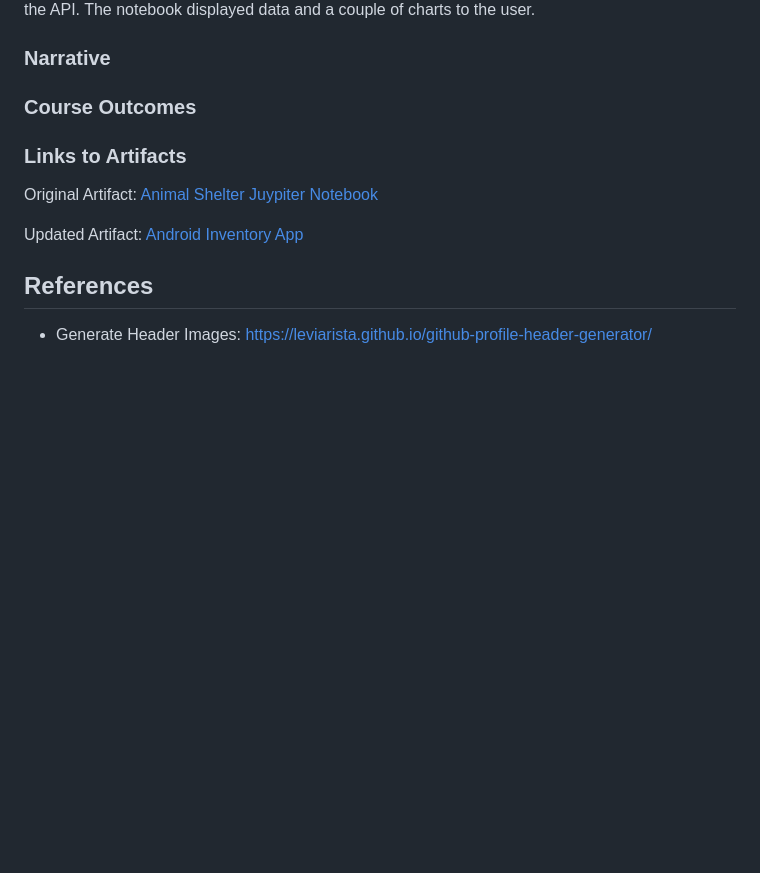
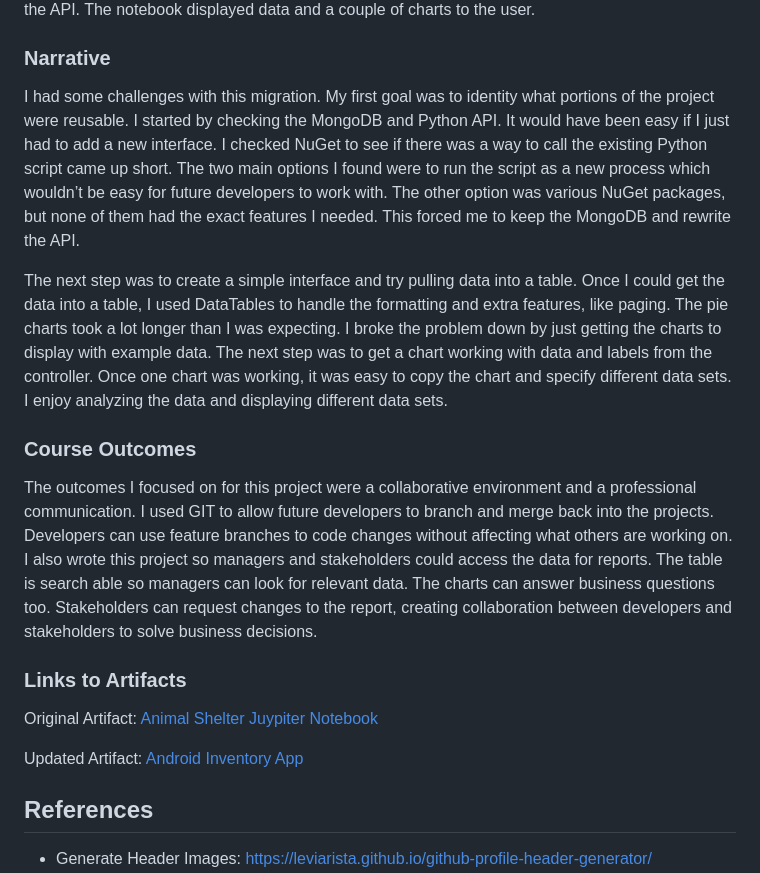
Before and after one commit to sjcurtis/sjcurtis.github.io, a Markdown page: README.md, the part around the change. GitHub-like rendering; blank space fills up the shorter version.

```diff
--- a/README.md
+++ b/README.md
@@ -79,10 +79,12 @@ Updated Artifact: [Android Inventory App](./InventoryProjectSecurityUpdate)
 This project involved recreating an existing Jupyter Notebook in .NET. In a previous term, I worked on creating an animal shelter database in MongoDB. I also created a Python CRUD API that interfaced with the database. The last step was to create a Juypter Notebook as a dashboard using the API. The notebook displayed data and a couple of charts to the user.
 
 ### Narrative
+I had some challenges with this migration. My first goal was to identity what portions of the project were reusable. I started by checking the MongoDB and Python API. It would have been easy if I just had to add a new interface. I checked NuGet to see if there was a way to call the existing Python script came up short. The two main options I found were to run the script as a new process which wouldn’t be easy for future developers to work with. The other option was various NuGet packages, but none of them had the exact features I needed. This forced me to keep the MongoDB and rewrite the API.
 
+The next step was to create a simple interface and try pulling data into a table. Once I could get the data into a table, I used DataTables to handle the formatting and extra features, like paging. The pie charts took a lot longer than I was expecting. I broke the problem down by just getting the charts to display with example data. The next step was to get a chart working with data and labels from the controller. Once one chart was working, it was easy to copy the chart and specify different data sets. I enjoy analyzing the data and displaying different data sets.
 
 ### Course Outcomes
-
+The outcomes I focused on for this project were a collaborative environment and a professional communication. I used GIT to allow future developers to branch and merge back into the projects. Developers can use feature branches to code changes without affecting what others are working on. I also wrote this project so managers and stakeholders could access the data for reports. The table is search able so managers can look for relevant data. The charts can answer business questions too. Stakeholders can request changes to the report, creating collaboration between developers and stakeholders to solve business decisions.
 
 ### Links to Artifacts
 
```
